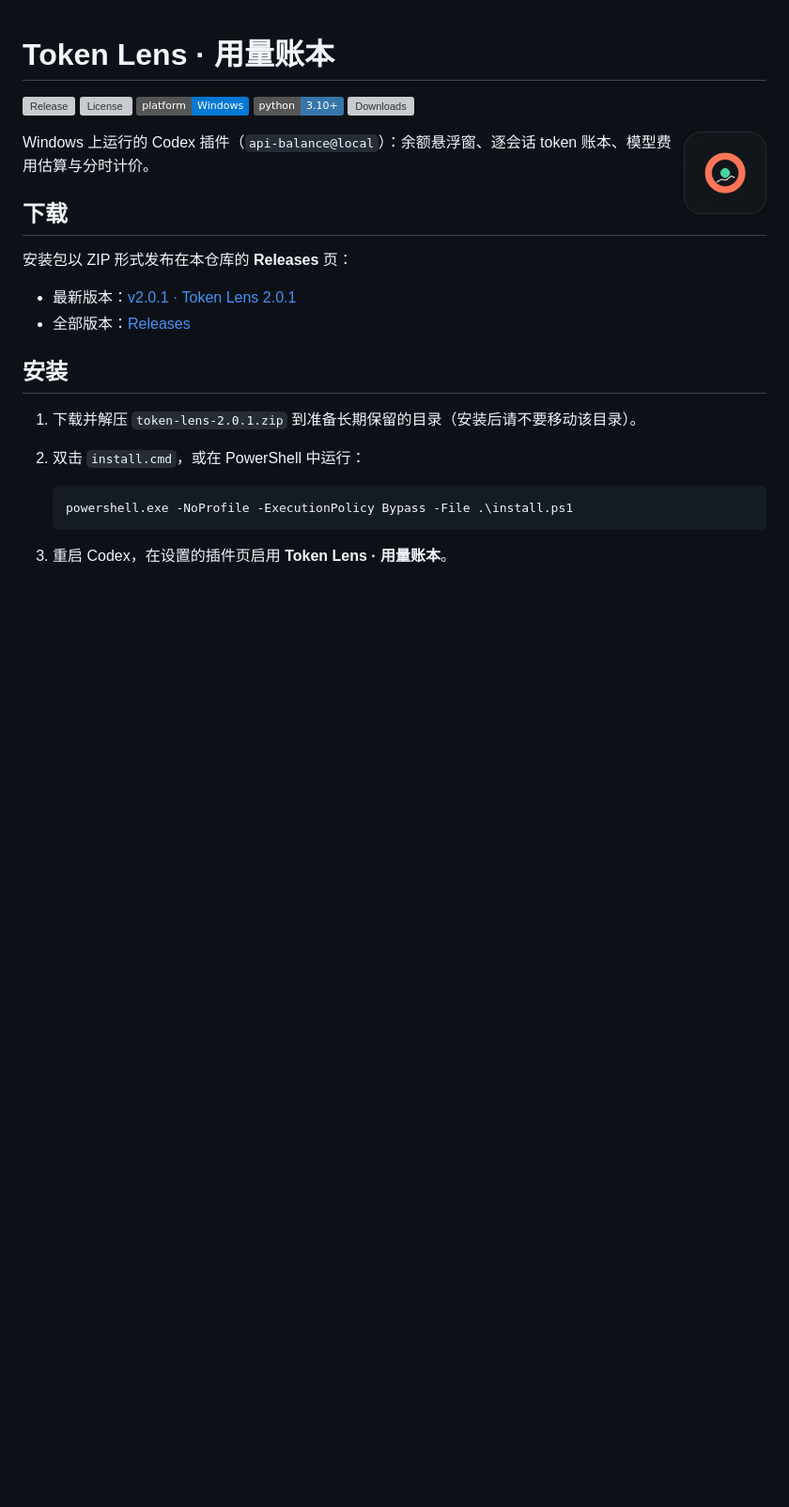
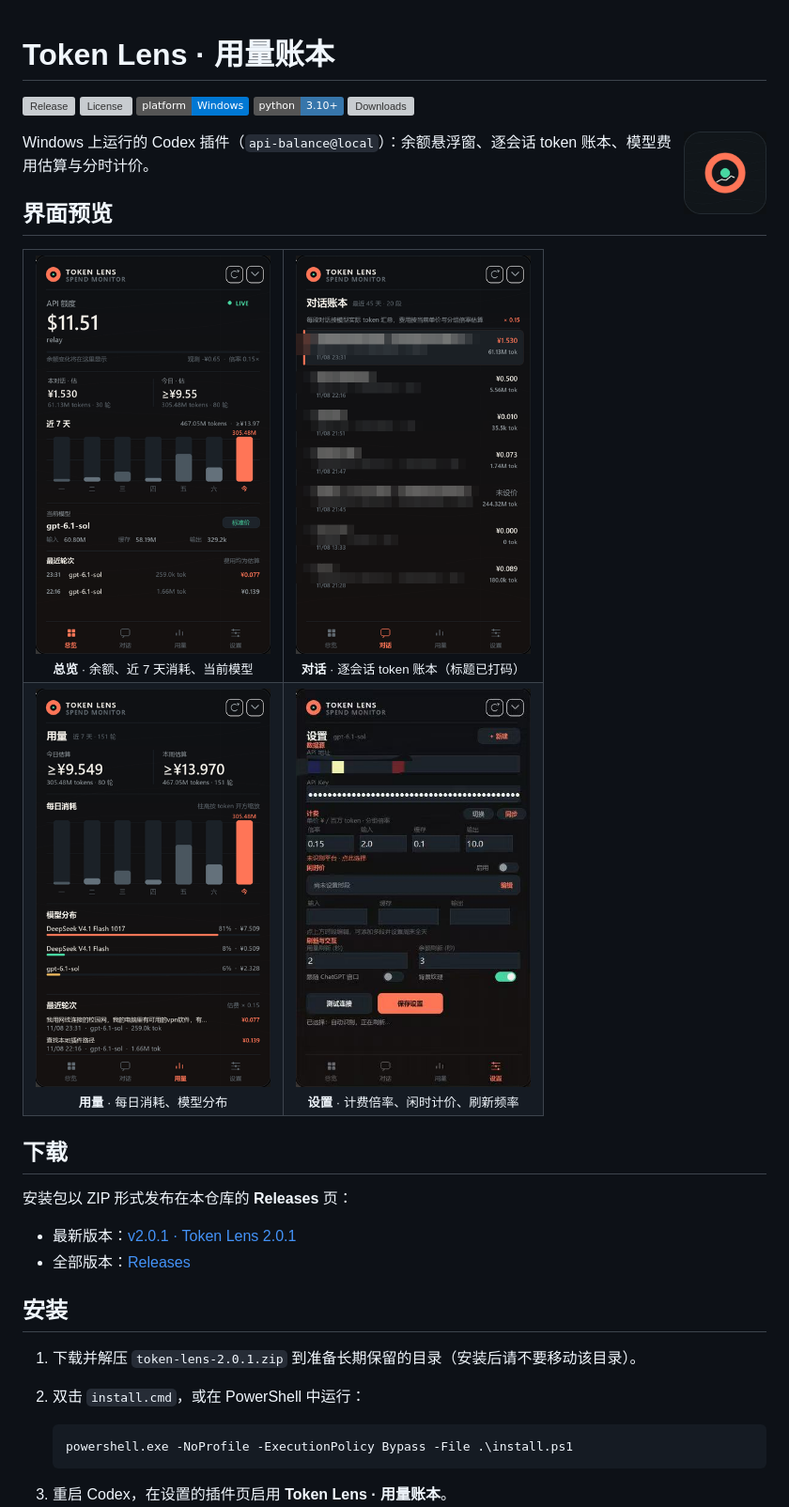
Before and after one commit to Asukazt/token-lens, a Markdown page: README.md, the part around the change. Shown at 94% size. GitHub-like rendering; pictures changed too: screenshots/01-overview.png (added), screenshots/02-conversations.png (added), screenshots/03-usage.png (added); badges without logos; blank space fills up the shorter version; grey boxes are pictures that could not be loaded.

Commit message:
docs: 增加四张界面预览截图（对话页标题已打码）并更新 README

```diff
--- a/README.md
+++ b/README.md
@@ -11,6 +11,19 @@
 <img src="logo.png" width="88" align="right" alt="Token Lens">
 
 Windows 上运行的 Codex 插件（`api-balance@local`）：余额悬浮窗、逐会话 token 账本、模型费用估算与分时计价。
+
+## 界面预览
+
+<table>
+  <tr>
+    <td align="center"><img src="screenshots/01-overview.png" width="250" alt="总览"><br><sub><b>总览</b> · 余额、近 7 天消耗、当前模型</sub></td>
+    <td align="center"><img src="screenshots/02-conversations.png" width="250" alt="对话"><br><sub><b>对话</b> · 逐会话 token 账本（标题已打码）</sub></td>
+  </tr>
+  <tr>
+    <td align="center"><img src="screenshots/03-usage.png" width="250" alt="用量"><br><sub><b>用量</b> · 每日消耗、模型分布</sub></td>
+    <td align="center"><img src="screenshots/04-settings.jpg" width="250" alt="设置"><br><sub><b>设置</b> · 计费倍率、闲时计价、刷新频率</sub></td>
+  </tr>
+</table>
 
 ## 下载
 
```
